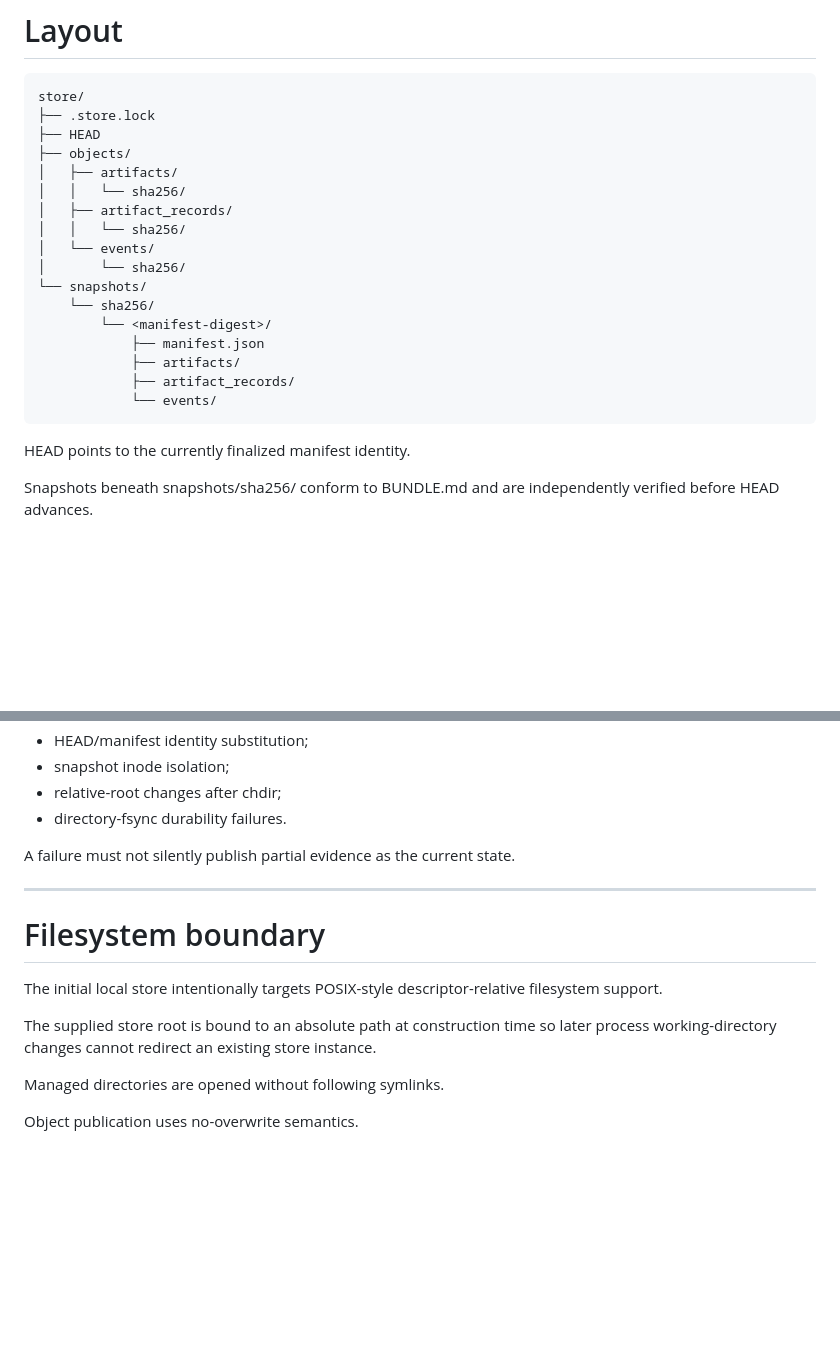
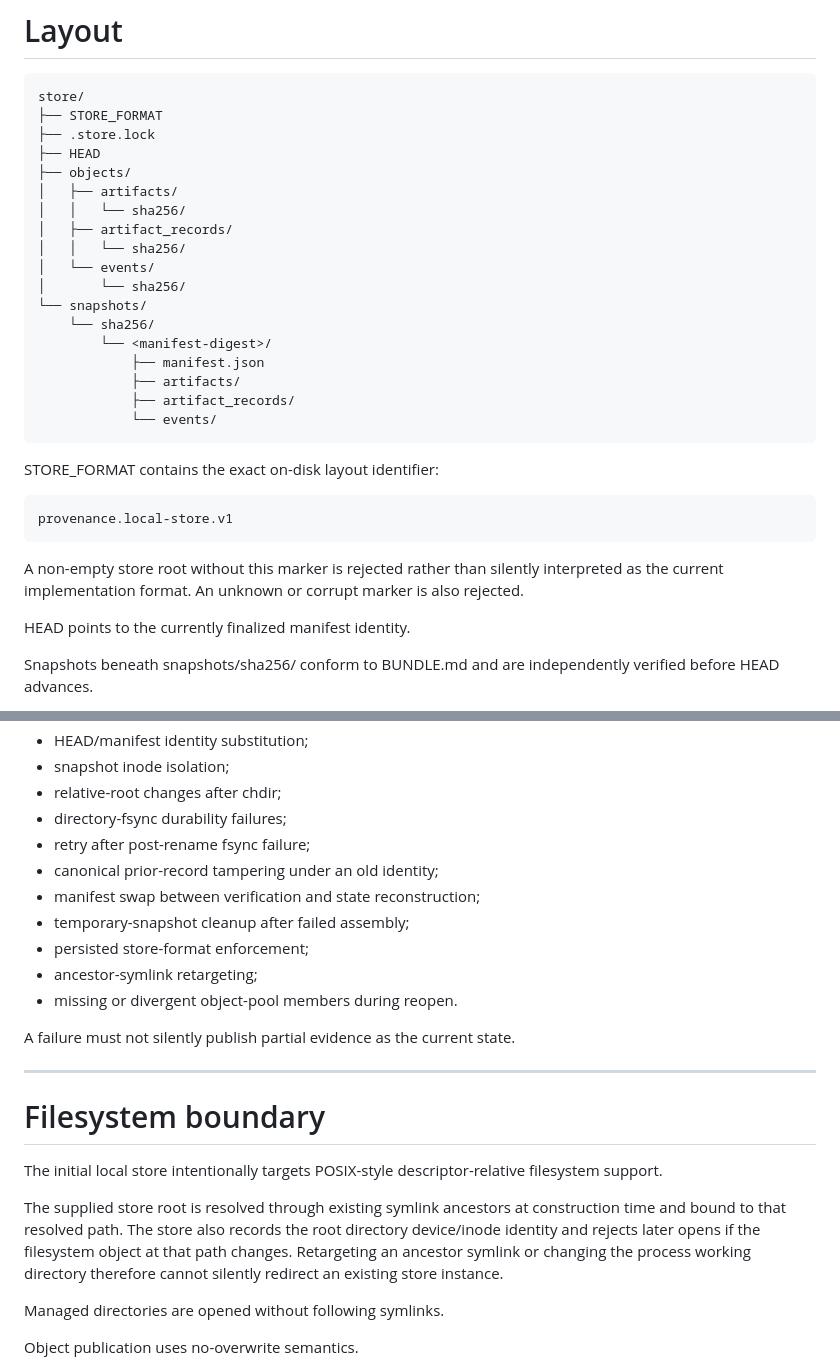
Before and after one commit to QSOLKCB/PROVENANCE, a Markdown page: STORE.md, 2 parts joined by grey strips. Rendered like a GitHub page; blank space fills up the shorter version.

Commit message:
Document Phase 3 recovery and store-format guarantees

```diff
--- a/STORE.md
+++ b/STORE.md
@@ -29,6 +29,7 @@ The mutable store root is not itself an evidence bundle.
 
 ~~~text
 store/
+├── STORE_FORMAT
 ├── .store.lock
 ├── HEAD
 ├── objects/
@@ -46,6 +47,14 @@ store/
             ├── artifact_records/
             └── events/
 ~~~
+
+STORE_FORMAT contains the exact on-disk layout identifier:
+
+~~~text
+provenance.local-store.v1
+~~~
+
+A non-empty store root without this marker is rejected rather than silently interpreted as the current implementation format. An unknown or corrupt marker is also rejected.
 
 HEAD points to the currently finalized manifest identity.
 
@@ -181,7 +196,14 @@ Phase 3 tests cover:
 - HEAD/manifest identity substitution;
 - snapshot inode isolation;
 - relative-root changes after chdir;
-- directory-fsync durability failures.
+- directory-fsync durability failures;
+- retry after post-rename fsync failure;
+- canonical prior-record tampering under an old identity;
+- manifest swap between verification and state reconstruction;
+- temporary-snapshot cleanup after failed assembly;
+- persisted store-format enforcement;
+- ancestor-symlink retargeting;
+- missing or divergent object-pool members during reopen.
 
 A failure must not silently publish partial evidence as the current state.
 
@@ -191,7 +213,7 @@ A failure must not silently publish partial evidence as the current state.
 
 The initial local store intentionally targets POSIX-style descriptor-relative filesystem support.
 
-The supplied store root is bound to an absolute path at construction time so later process working-directory changes cannot redirect an existing store instance.
+The supplied store root is resolved through existing symlink ancestors at construction time and bound to that resolved path. The store also records the root directory device/inode identity and rejects later opens if the filesystem object at that path changes. Retargeting an ancestor symlink or changing the process working directory therefore cannot silently redirect an existing store instance.
 
 Managed directories are opened without following symlinks.
 
```
Also changed, not shown: other parts of STORE.md (+7 -1 lines).
